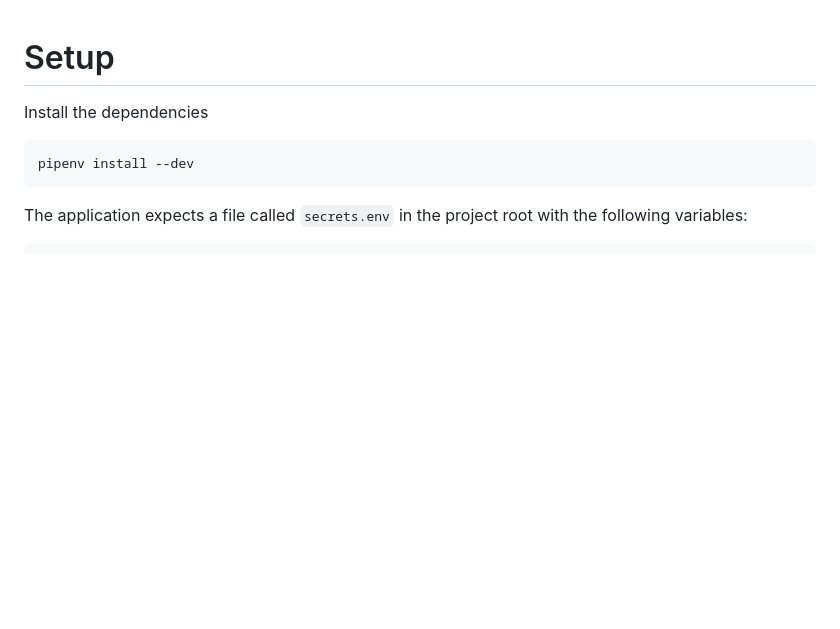
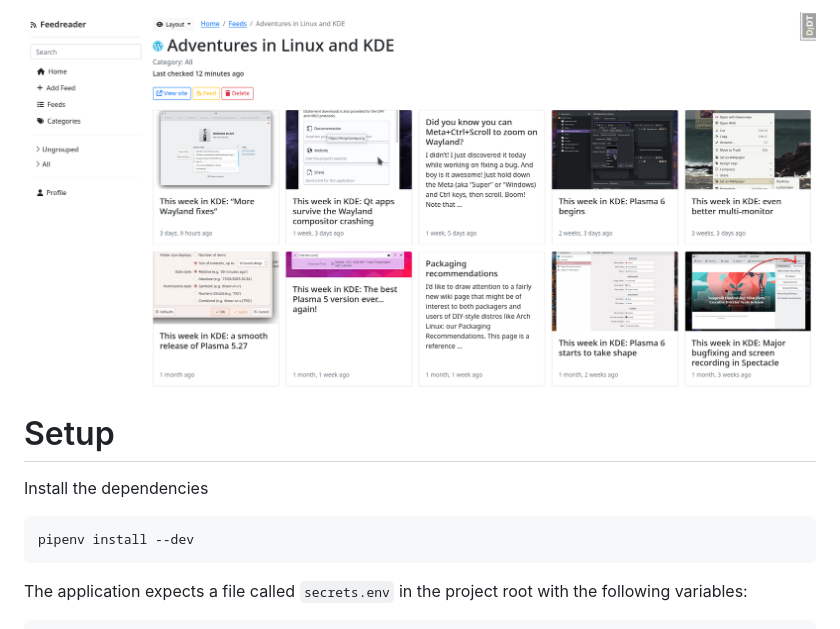
Before and after one commit to Jackevansevo/django-feedreader, a Markdown page: README.md, the part around the change. GitHub-like rendering; pictures changed too: Screenshot_20230321_092330.png (added); blank space fills up the shorter version.

```diff
--- a/README.md
+++ b/README.md
@@ -1,3 +1,4 @@
+![Screenshot](Screenshot_20230321_092330.png)
 
 # Setup
 
```
